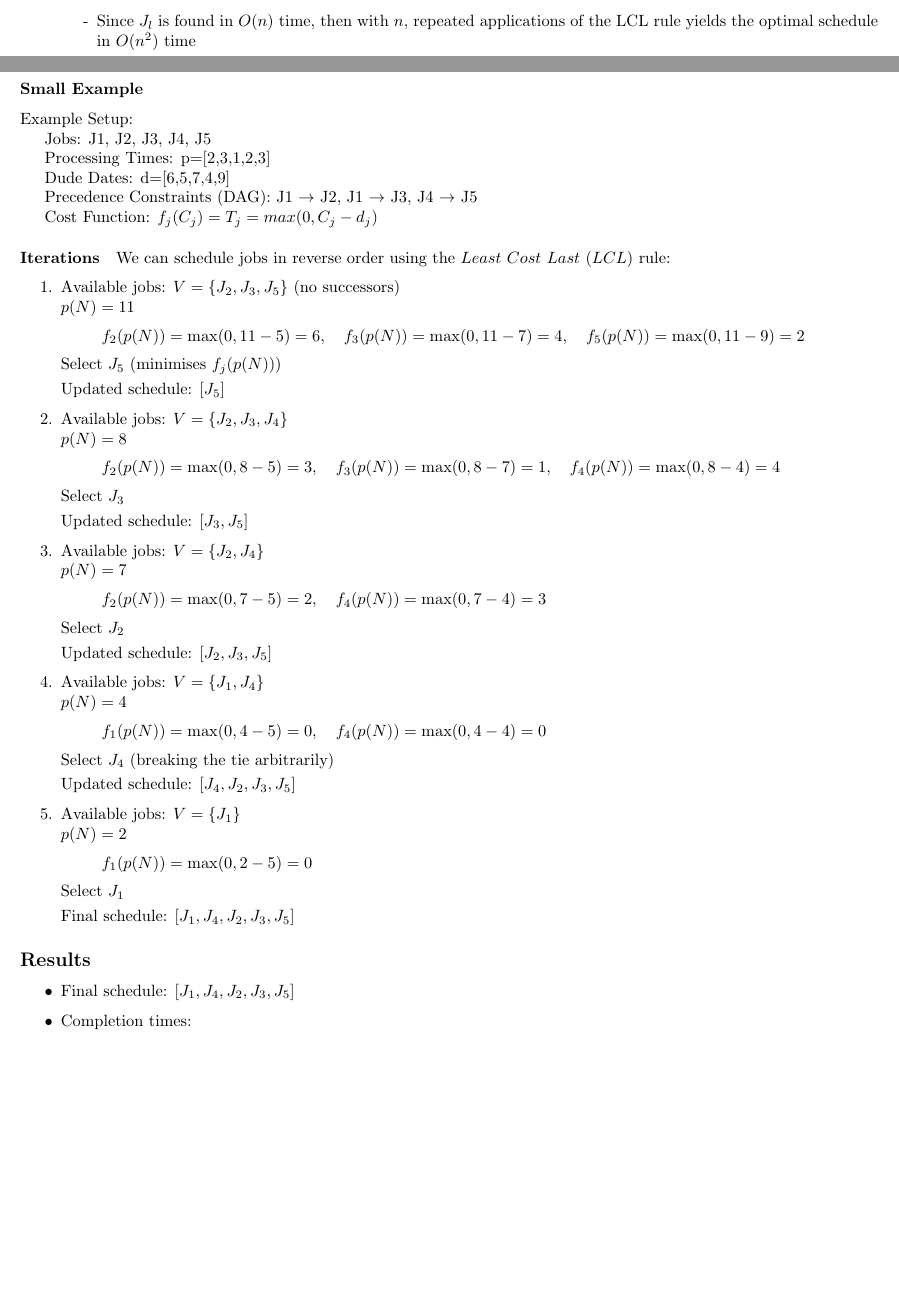
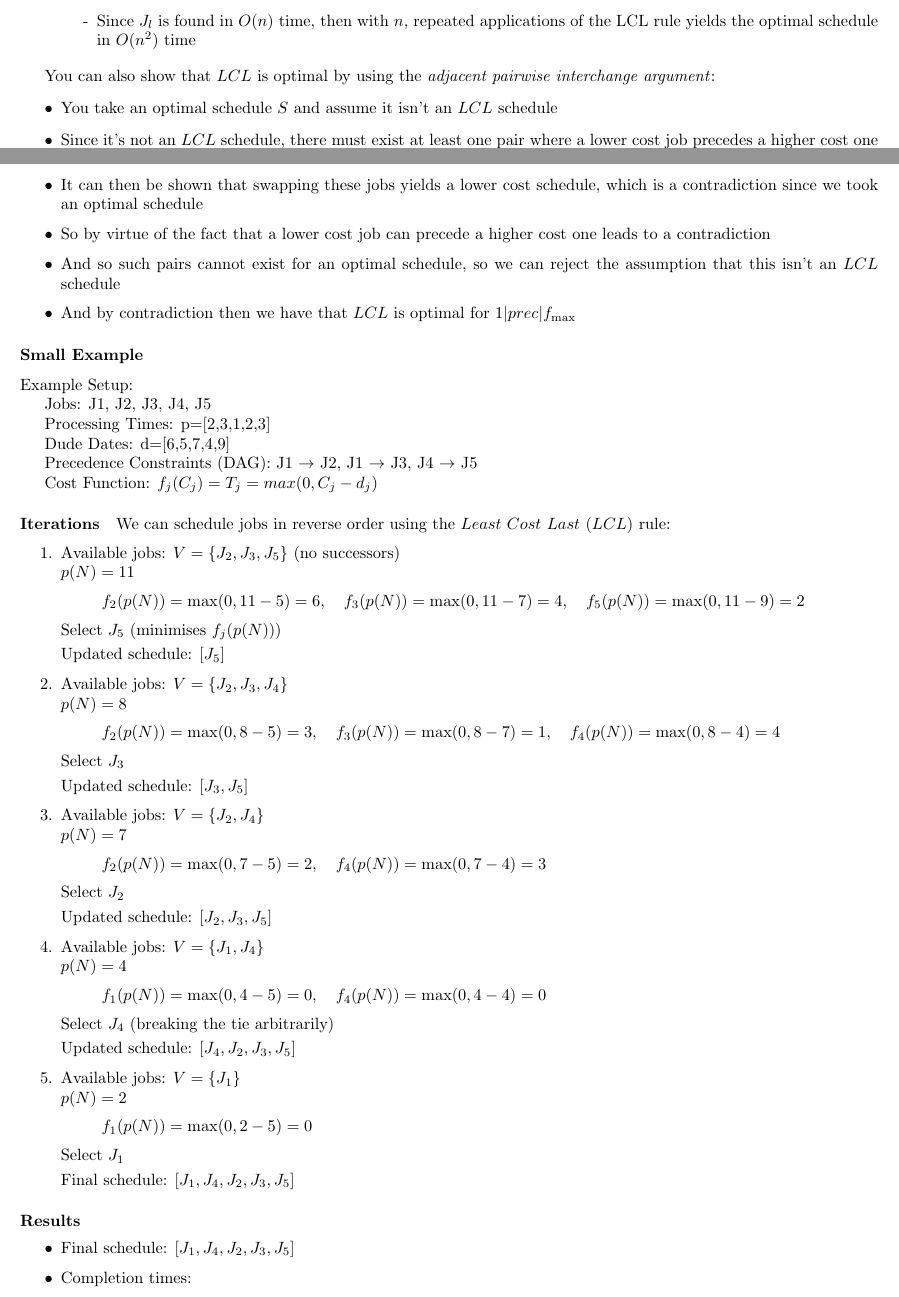
Before and after one commit to aliabbas299792/imperial, a LaTeX document (scheduling_resource_allocation/answers/answers.tex): two parts of pages 1 and 2 of 2 before the commit and two parts of pages 1 and 2 of 3 after it, joined at a grey line, cut so that both start at the same text, the shorter picture padded with empty space. Compiled offline with pdfLaTeX.

Commit message:
feat(70068-lcl): added sketch of adjacent pairwise interchange argument

```diff
--- a/scheduling_resource_allocation/answers/answers.tex
+++ b/scheduling_resource_allocation/answers/answers.tex
@@ -50,6 +50,16 @@
       \item[-] Since $J_l$ is found in $O(n)$ time, then with $n$, repeated applications of the LCL rule yields the optimal schedule in $O(n^2)$ time
     \end{itemize}
   \end{enumerate}
+
+  You can also show that $LCL$ is optimal by using the \textit{adjacent pairwise interchange argument}:
+  \begin{itemize}
+    \item You take an optimal schedule $S$ and assume it isn't an $LCL$ schedule
+    \item Since it's not an $LCL$ schedule, there must exist at least one pair where a lower cost job precedes a higher cost one
+    \item It can then be shown that swapping these jobs yields a lower cost schedule, which is a contradiction since we took an optimal schedule
+    \item So by virtue of the fact that a lower cost job can precede a higher cost one leads to a contradiction
+    \item And so such pairs cannot exist for an optimal schedule, so we can reject the assumption that this isn't an $LCL$ schedule
+    \item And by contradiction then we have that $LCL$ is optimal for $1|prec|f_{\text{max}}$
+  \end{itemize}
 
   \subsubsection*{Small Example}
   Example Setup:
@@ -114,7 +124,7 @@
       Final schedule: $[J_1, J_4, J_2, J_3, J_5]$
     \end{enumerate}
 
-    \subsection*{Results}
+    \paragraph{Results}
     \begin{itemize}
         \item Final schedule: $[J_1, J_4, J_2, J_3, J_5]$
         \item Completion times:
```
Also changed, not shown: scheduling_resource_allocation/answers/answers.pdf.
